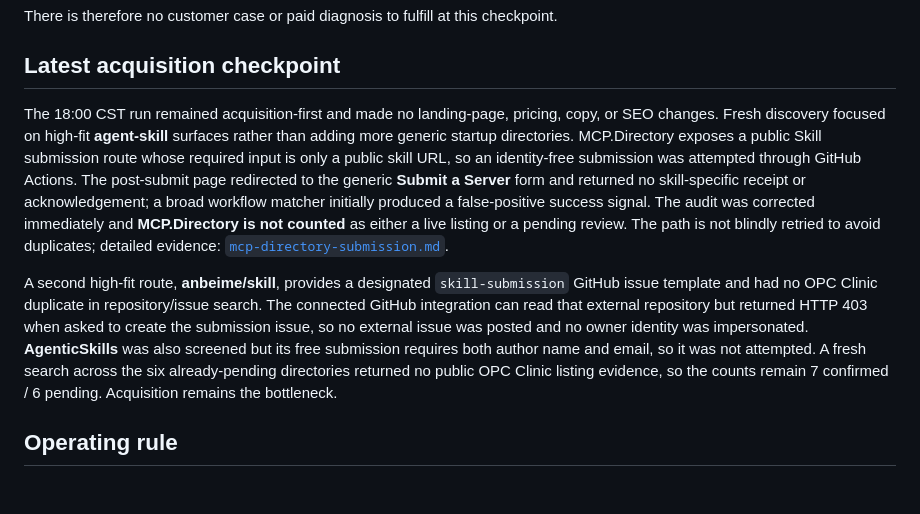
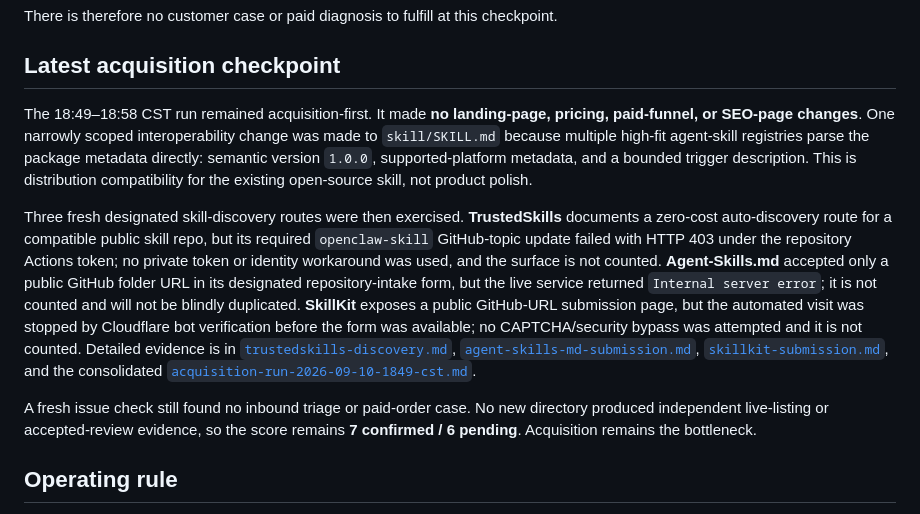
Before and after one commit to qrex102300-ui/opc-clinic, a Markdown page: ops/revenue-scorecard.md, the part around one of its changes. GitHub-like rendering; blank space fills up the shorter version.

Commit message:
Update revenue scorecard after 18:49 acquisition run

```diff
--- a/ops/revenue-scorecard.md
+++ b/ops/revenue-scorecard.md
@@ -54,9 +54,11 @@ There is therefore no customer case or paid diagnosis to fulfill at this checkpo
 
 ## Latest acquisition checkpoint
 
-The 18:00 CST run remained acquisition-first and made no landing-page, pricing, copy, or SEO changes. Fresh discovery focused on high-fit **agent-skill** surfaces rather than adding more generic startup directories. MCP.Directory exposes a public Skill submission route whose required input is only a public skill URL, so an identity-free submission was attempted through GitHub Actions. The post-submit page redirected to the generic **Submit a Server** form and returned no skill-specific receipt or acknowledgement; a broad workflow matcher initially produced a false-positive success signal. The audit was corrected immediately and **MCP.Directory is not counted** as either a live listing or a pending review. The path is not blindly retried to avoid duplicates; detailed evidence: [`mcp-directory-submission.md`](./mcp-directory-submission.md).
+The 18:49–18:58 CST run remained acquisition-first. It made **no landing-page, pricing, paid-funnel, or SEO-page changes**. One narrowly scoped interoperability change was made to `skill/SKILL.md` because multiple high-fit agent-skill registries parse the package metadata directly: semantic version `1.0.0`, supported-platform metadata, and a bounded trigger description. This is distribution compatibility for the existing open-source skill, not product polish.
 
-A second high-fit route, **anbeime/skill**, provides a designated `skill-submission` GitHub issue template and had no OPC Clinic duplicate in repository/issue search. The connected GitHub integration can read that external repository but returned HTTP 403 when asked to create the submission issue, so no external issue was posted and no owner identity was impersonated. **AgenticSkills** was also screened but its free submission requires both author name and email, so it was not attempted. A fresh search across the six already-pending directories returned no public OPC Clinic listing evidence, so the counts remain 7 confirmed / 6 pending. Acquisition remains the bottleneck.
+Three fresh designated skill-discovery routes were then exercised. **TrustedSkills** documents a zero-cost auto-discovery route for a compatible public skill repo, but its required `openclaw-skill` GitHub-topic update failed with HTTP 403 under the repository Actions token; no private token or identity workaround was used, and the surface is not counted. **Agent-Skills.md** accepted only a public GitHub folder URL in its designated repository-intake form, but the live service returned `Internal server error`; it is not counted and will not be blindly duplicated. **SkillKit** exposes a public GitHub-URL submission page, but the automated visit was stopped by Cloudflare bot verification before the form was available; no CAPTCHA/security bypass was attempted and it is not counted. Detailed evidence is in [`trustedskills-discovery.md`](./trustedskills-discovery.md), [`agent-skills-md-submission.md`](./agent-skills-md-submission.md), [`skillkit-submission.md`](./skillkit-submission.md), and the consolidated [`acquisition-run-2026-09-10-1849-cst.md`](./acquisition-run-2026-09-10-1849-cst.md).
+
+A fresh issue check still found no inbound triage or paid-order case. No new directory produced independent live-listing or accepted-review evidence, so the score remains **7 confirmed / 6 pending**. Acquisition remains the bottleneck.
 
 ## Operating rule
 
```
Also changed, not shown: other parts of ops/revenue-scorecard.md (+2 -2 lines).
